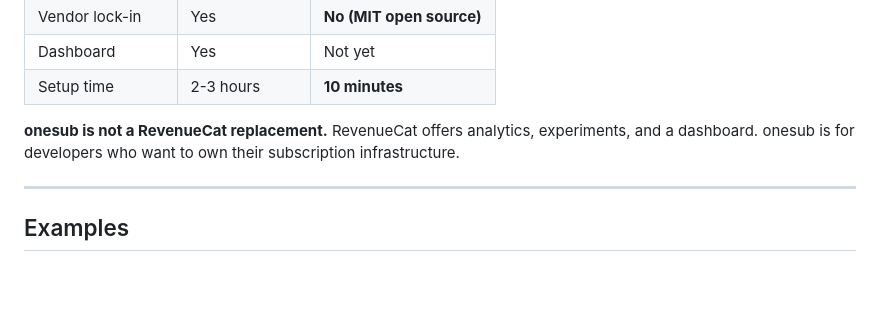
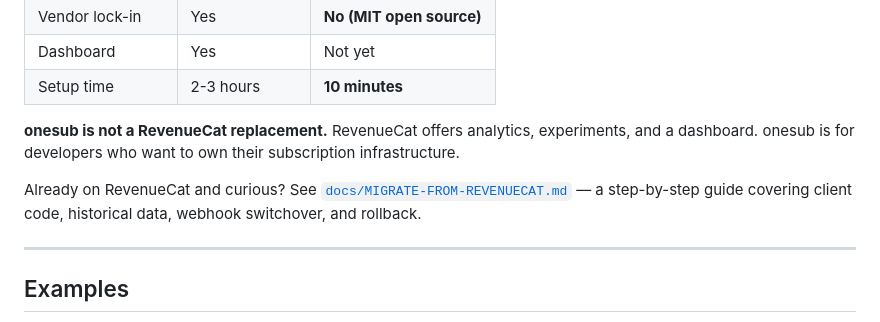
Before and after one commit to jeonghwanko/onesub, a Markdown page: README.md, the part around the change. GitHub-like rendering; blank space fills up the shorter version.

```diff
--- a/README.md
+++ b/README.md
@@ -247,6 +247,8 @@ A single-file integration guide optimized for LLM ingestion lives at [`SKILL.md`
 
 **onesub is not a RevenueCat replacement.** RevenueCat offers analytics, experiments, and a dashboard. onesub is for developers who want to own their subscription infrastructure.
 
+Already on RevenueCat and curious? See [`docs/MIGRATE-FROM-REVENUECAT.md`](docs/MIGRATE-FROM-REVENUECAT.md) — a step-by-step guide covering client code, historical data, webhook switchover, and rollback.
+
 ---
 
 ## Examples
```
Also changed, not shown: SKILL.md (+1 -0 lines), docs/MIGRATE-FROM-REVENUECAT.md (added, +283 -0 lines).
